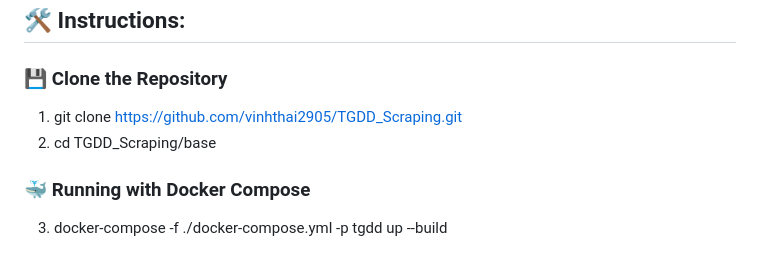
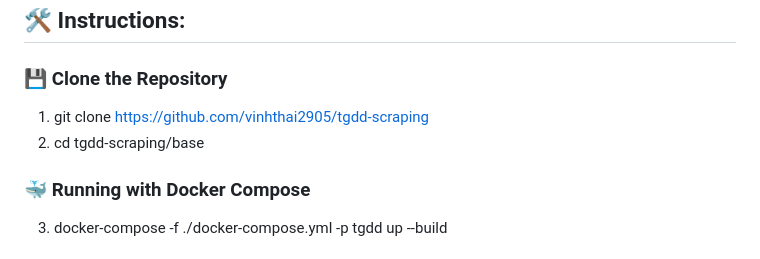
Before and after one commit to vinhthai2905/tgdd-scraping, a Markdown page: README.MD, the part around the change. GitHub-like rendering.

```diff
--- a/README.MD
+++ b/README.MD
@@ -68,8 +68,8 @@ traditional ways.
 
 ### 💾 Clone the Repository
 
-1. git clone https://github.com/vinhthai2905/TGDD_Scraping.git
-2. cd TGDD_Scraping/base
+1. git clone https://github.com/vinhthai2905/tgdd-scraping
+2. cd tgdd-scraping/base
 
 ### 🐳 Running with Docker Compose
 
```
